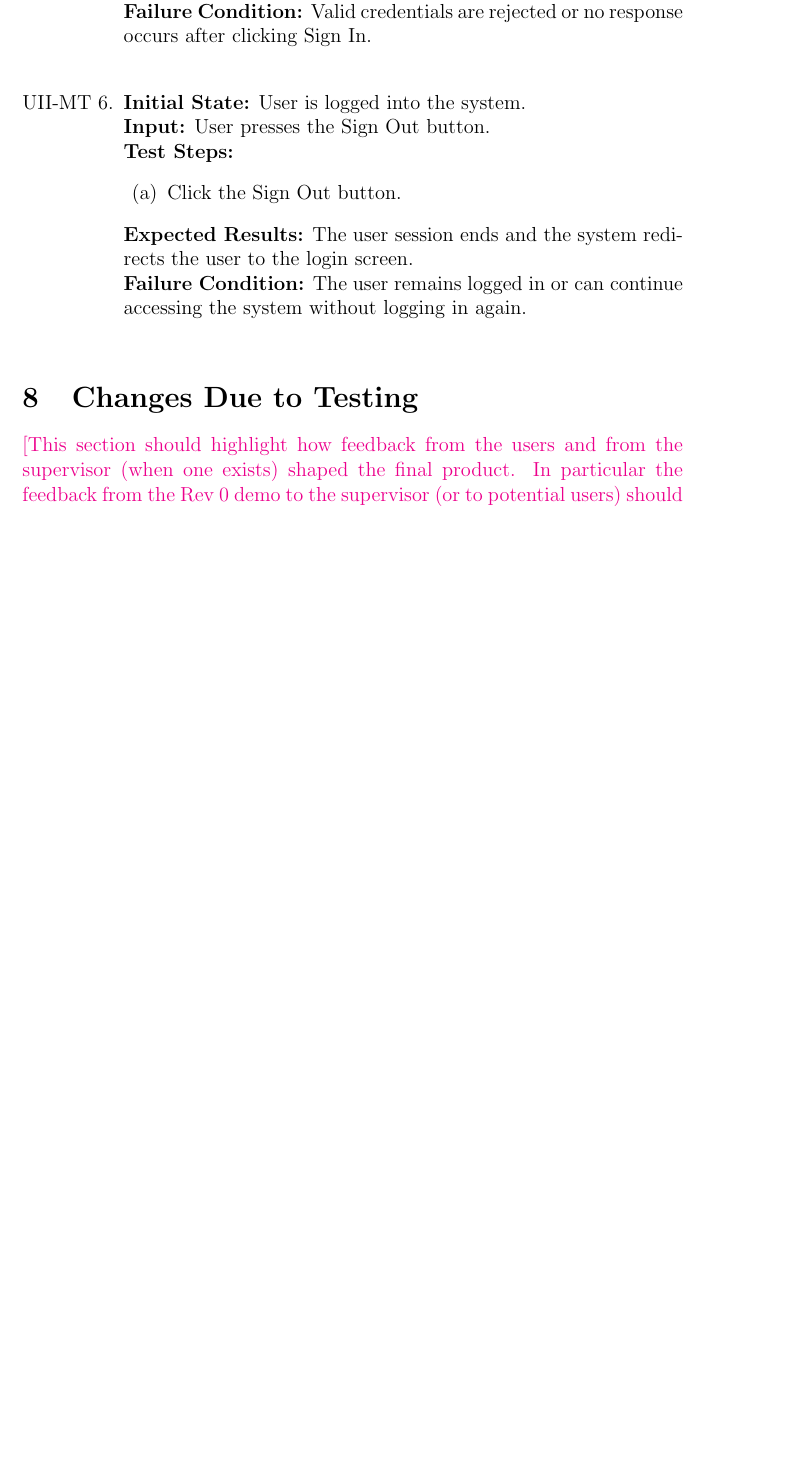
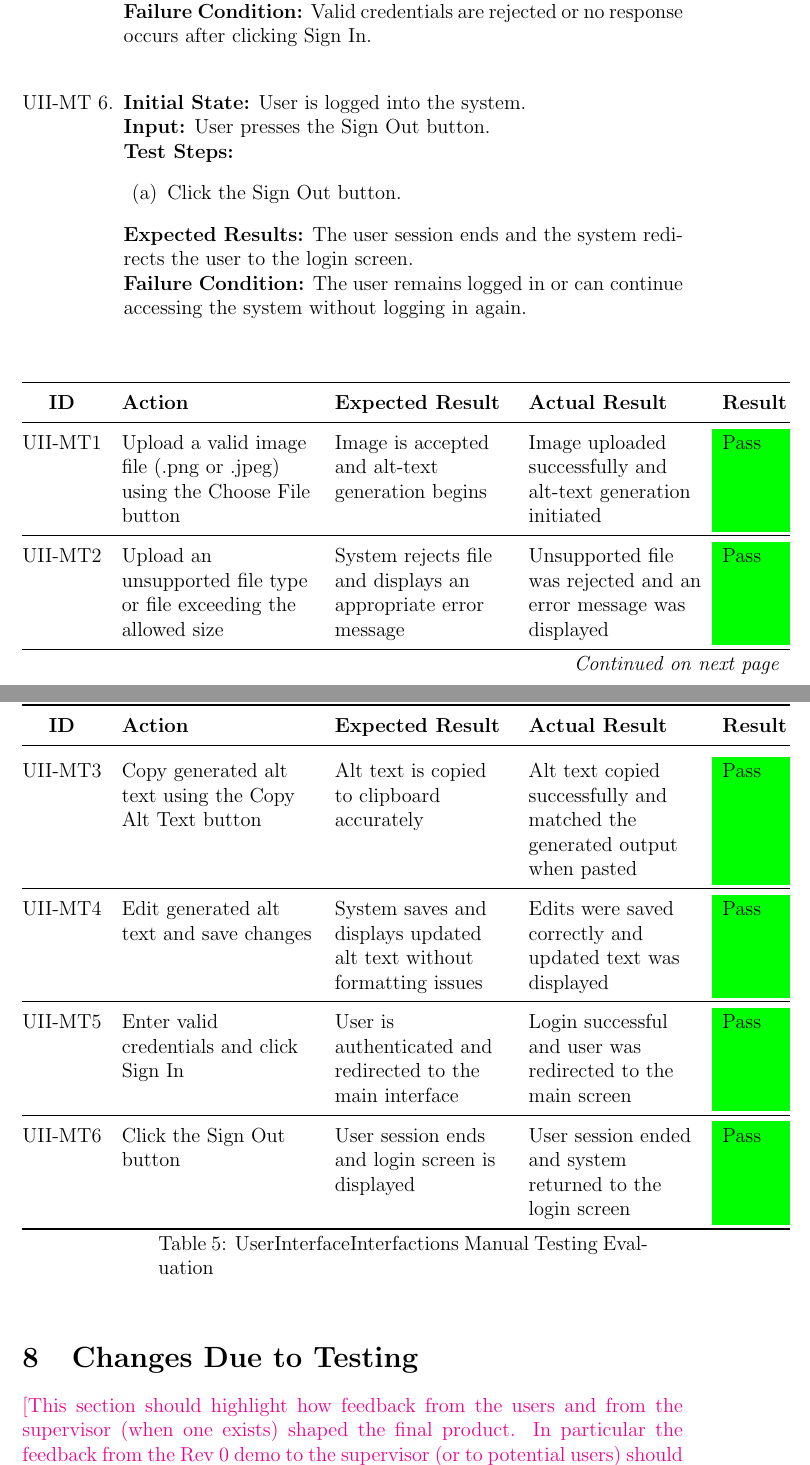
Before and after one commit to 4G06-CAPSTONE-2025/Reading4All, a LaTeX document (docs/VnVReport/VnVReport.tex): part of page 12 of 14 before the commit and two parts of pages 12 and 13 of 15 after it, the two joined at a grey line, cut so that both start at the same text, the shorter picture padded with empty space. Compiled offline with pdfLaTeX.

Commit message:
add eval table for uii module manual tests (refs #553)

```diff
--- a/docs/VnVReport/VnVReport.tex
+++ b/docs/VnVReport/VnVReport.tex
@@ -386,6 +386,66 @@ The following are the manual tests for this module.
     {\bf Failure Condition:} The user remains logged in or can continue accessing the system without logging in again. \\
 \end{enumerate}
 
+\newcounter{uiimantestcase}
+\newcommand{\uiimantestcount}{\stepcounter{uiimantestcase}\theuiimantestcase}
+
+\begin{longtable}{@{}c
+    >{\raggedright\arraybackslash}p{4.0cm}
+    >{\raggedright\arraybackslash}p{3.6cm}
+    >{\raggedright\arraybackslash}p{3.6cm}
+    >{\raggedright\arraybackslash}p{1.2cm}
+    >{\centering\arraybackslash}p{1.2cm}@{}}
+  \toprule
+  \textbf{ID} & \textbf{Action} &
+  \textbf{Expected Result} & \textbf{Actual Result} & \textbf{Result} \\
+  \midrule
+  \endfirsthead
+
+  \multicolumn{6}{l}{\textit{(Continued from previous page)}} \\
+  \toprule
+  \textbf{ID} &  \textbf{Action} &
+  \textbf{Expected Result} & \textbf{Actual Result} & \textbf{Result} \\
+  \midrule
+  \endhead
+
+  \multicolumn{6}{r}{\textit{Continued on next page}} \\
+  \endfoot
+
+  \bottomrule
+  \caption{UserInterfaceInterfactions Manual Testing Evaluation}
+  \label{table:module-unit-eval}
+  \endlastfoot
+
+UII-MT\uiimantestcount & Upload a valid image file (.png or .jpeg) using the Choose File button &
+Image is accepted and alt-text generation begins &
+Image uploaded successfully and alt-text generation initiated &
+\cellcolor{green}Pass \\ \midrule
+
+UII-MT\uiimantestcount & Upload an unsupported file type or file exceeding the allowed size &
+System rejects file and displays an appropriate error message &
+Unsupported file was rejected and an error message was displayed &
+\cellcolor{green}Pass \\ \midrule
+
+UII-MT\uiimantestcount & Copy generated alt text using the Copy Alt Text button &
+Alt text is copied to clipboard accurately &
+Alt text copied successfully and matched the generated output when pasted &
+\cellcolor{green}Pass \\ \midrule
+
+UII-MT\uiimantestcount & Edit generated alt text and save changes &
+System saves and displays updated alt text without formatting issues &
+Edits were saved correctly and updated text was displayed &
+\cellcolor{green}Pass \\ \midrule
+UII-MT\uiimantestcount & Enter valid credentials and click Sign In &
+User is authenticated and redirected to the main interface &
+Login successful and user was redirected to the main screen &
+\cellcolor{green}Pass \\ \midrule
+
+UII-MT\uiimantestcount & Click the Sign Out button &
+User session ends and login screen is displayed &
+User session ended and system returned to the login screen &
+\cellcolor{green}Pass \\
+\end{longtable}
+
 \section{Changes Due to Testing}
 
 \wss{This section should highlight how feedback from the users and from
```
